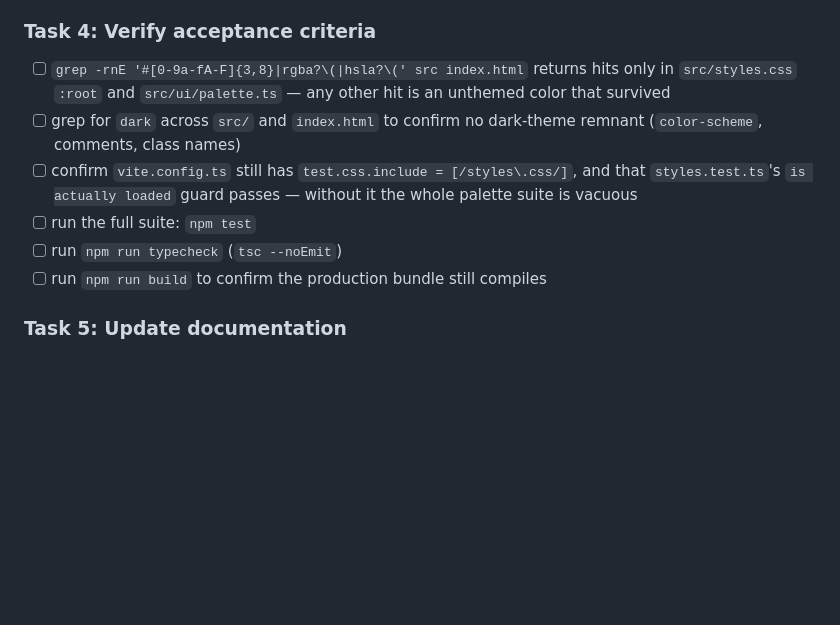
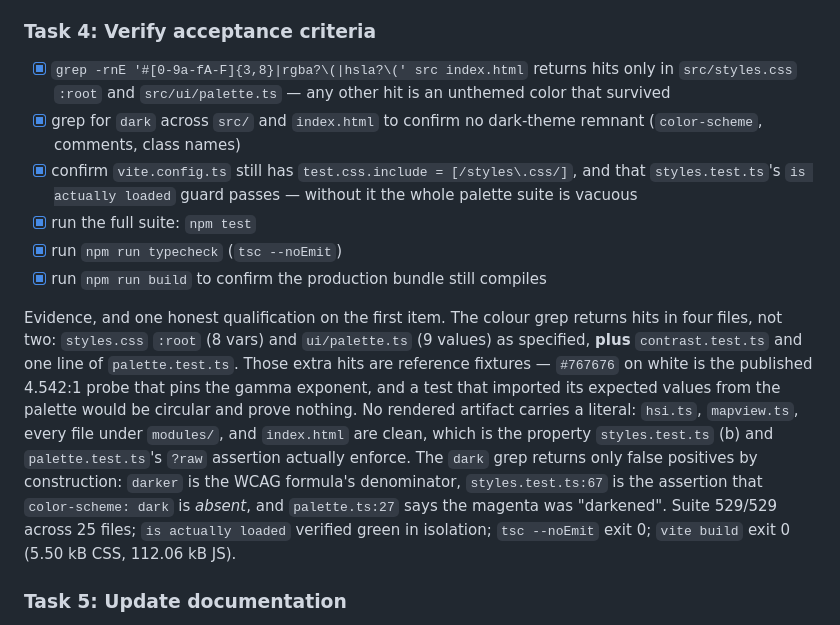
Before and after one commit to vistrcm/hold-train, a Markdown page: docs/plans/20260724-switch-to-light-theme.md, the part around the change. Drawn GitHub-style; blank space fills up the shorter version.

Commit message:
feat: verify light-theme acceptance criteria
Colour grep confirms literals survive only in styles.css :root, ui/palette.ts
and two test fixture files; no rendered artifact carries a hex. The `dark` grep
returns only false positives (the WCAG `darker` variable, the assertion that
`color-scheme: dark` is absent). vite.config.ts still scopes test.css.include to
styles.css, so the ?raw palette suite is non-vacuous. Suite 529/529, tsc --noEmit
and vite build both exit 0.

Co-Authored-By: Claude Opus 5 (1M context) <noreply@anthropic.com>

```diff
--- a/docs/plans/20260724-switch-to-light-theme.md
+++ b/docs/plans/20260724-switch-to-light-theme.md
@@ -125,12 +125,27 @@ is handled by Vite's asset plugin before the TS transform.
 
 ### Task 4: Verify acceptance criteria
 
-- [ ] `grep -rnE '#[0-9a-fA-F]{3,8}|rgba?\(|hsla?\(' src index.html` returns hits only in `src/styles.css` `:root` and `src/ui/palette.ts` — any other hit is an unthemed color that survived
-- [ ] grep for `dark` across `src/` and `index.html` to confirm no dark-theme remnant (`color-scheme`, comments, class names)
-- [ ] confirm `vite.config.ts` still has `test.css.include = [/styles\.css/]`, and that `styles.test.ts`'s `is actually loaded` guard passes — without it the whole palette suite is vacuous
-- [ ] run the full suite: `npm test`
-- [ ] run `npm run typecheck` (`tsc --noEmit`)
-- [ ] run `npm run build` to confirm the production bundle still compiles
+- [x] `grep -rnE '#[0-9a-fA-F]{3,8}|rgba?\(|hsla?\(' src index.html` returns hits only in `src/styles.css` `:root` and `src/ui/palette.ts` — any other hit is an unthemed color that survived
+- [x] grep for `dark` across `src/` and `index.html` to confirm no dark-theme remnant (`color-scheme`, comments, class names)
+- [x] confirm `vite.config.ts` still has `test.css.include = [/styles\.css/]`, and that `styles.test.ts`'s `is actually loaded` guard passes — without it the whole palette suite is vacuous
+- [x] run the full suite: `npm test`
+- [x] run `npm run typecheck` (`tsc --noEmit`)
+- [x] run `npm run build` to confirm the production bundle still compiles
+
+Evidence, and one honest qualification on the first item. The colour grep returns
+hits in four files, not two: `styles.css` `:root` (8 vars) and `ui/palette.ts` (9
+values) as specified, **plus** `contrast.test.ts` and one line of
+`palette.test.ts`. Those extra hits are reference fixtures — `#767676` on white is
+the published 4.542:1 probe that pins the gamma exponent, and a test that imported
+its expected values from the palette would be circular and prove nothing. No
+rendered artifact carries a literal: `hsi.ts`, `mapview.ts`, every file under
+`modules/`, and `index.html` are clean, which is the property `styles.test.ts`
+(b) and `palette.test.ts`'s `?raw` assertion actually enforce. The `dark` grep
+returns only false positives by construction: `darker` is the WCAG formula's
+denominator, `styles.test.ts:67` is the assertion that `color-scheme: dark` is
+*absent*, and `palette.ts:27` says the magenta was "darkened". Suite 529/529
+across 25 files; `is actually loaded` verified green in isolation; `tsc --noEmit`
+exit 0; `vite build` exit 0 (5.50 kB CSS, 112.06 kB JS).
 
 ### Task 5: Update documentation
 
```
